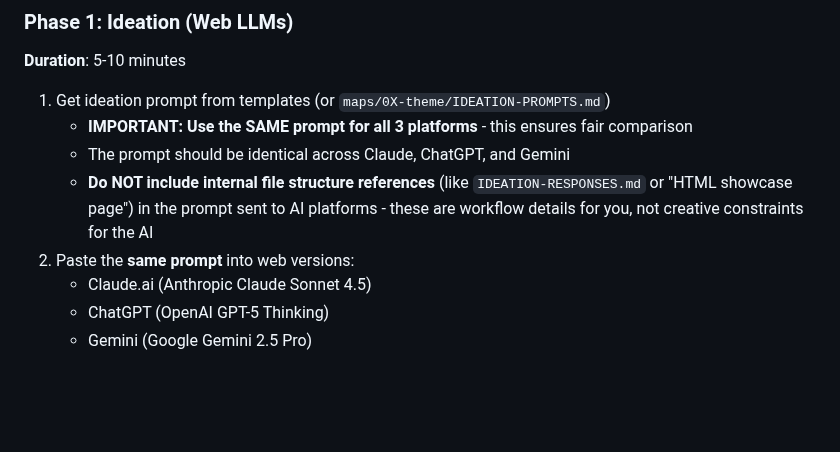
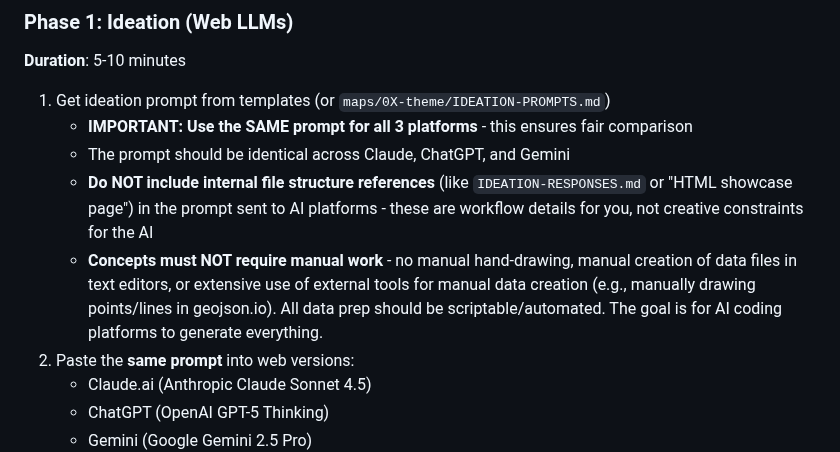
Before and after one commit to dannybauman/30-day-map-challenge-2025, a Markdown page: WORKFLOW.md, the part around the change. GitHub-like rendering; blank space fills up the shorter version.

```diff
--- a/WORKFLOW.md
+++ b/WORKFLOW.md
@@ -17,6 +17,7 @@ Here's my refined process after completing Day 1.
    - **IMPORTANT: Use the SAME prompt for all 3 platforms** - this ensures fair comparison
    - The prompt should be identical across Claude, ChatGPT, and Gemini
    - **Do NOT include internal file structure references** (like `IDEATION-RESPONSES.md` or "HTML showcase page") in the prompt sent to AI platforms - these are workflow details for you, not creative constraints for the AI
+   - **Concepts must NOT require manual work** - no manual hand-drawing, manual creation of data files in text editors, or extensive use of external tools for manual data creation (e.g., manually drawing points/lines in geojson.io). All data prep should be scriptable/automated. The goal is for AI coding platforms to generate everything.
 2. Paste the **same prompt** into web versions:
    - Claude.ai (Anthropic Claude Sonnet 4.5)
    - ChatGPT (OpenAI GPT-5 Thinking)
```
Also changed, not shown: maps/12-map-from-2125/IDEATION-PROMPTS.md (+2 -0 lines), maps/12-map-from-2125/IDEATION-RESPONSES.md (added, +106 -0 lines).
